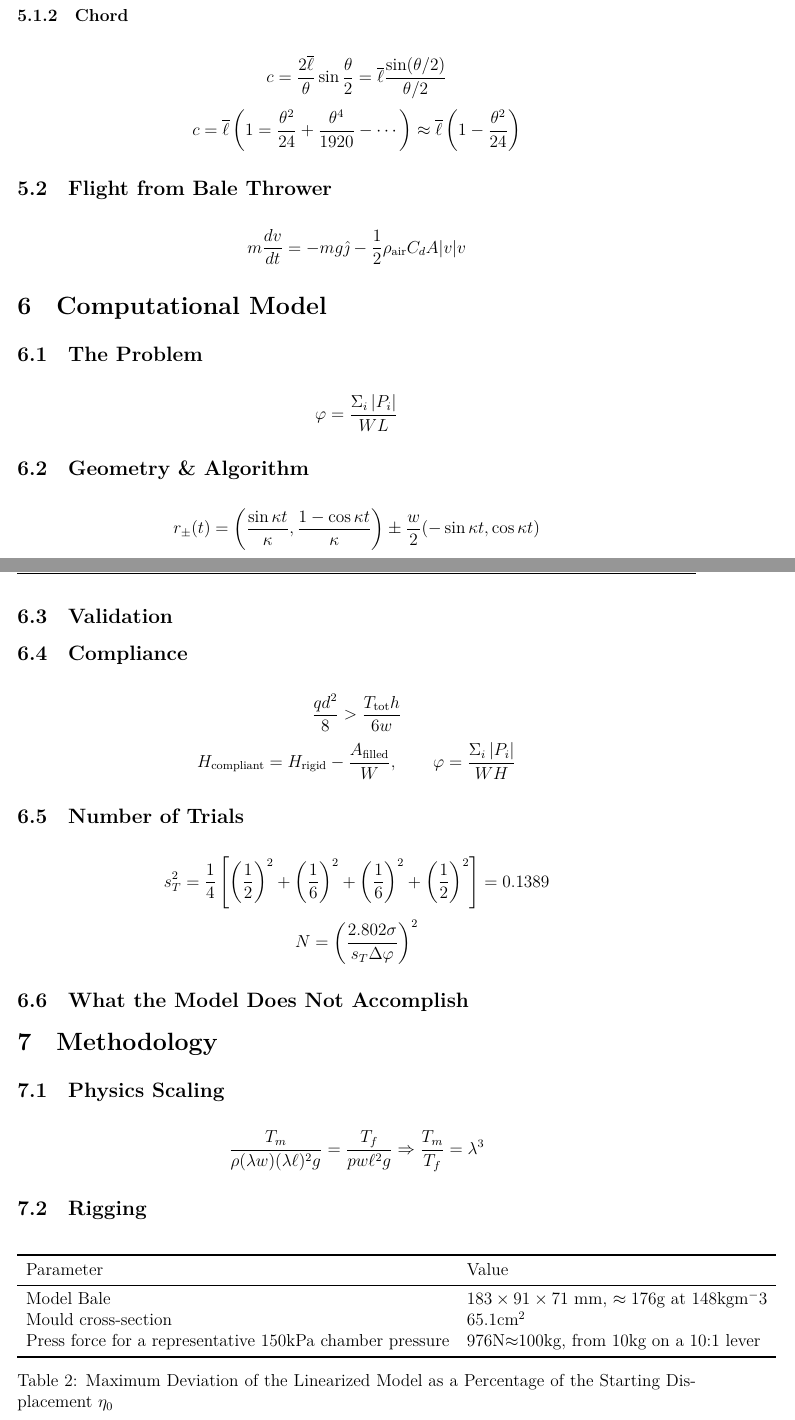
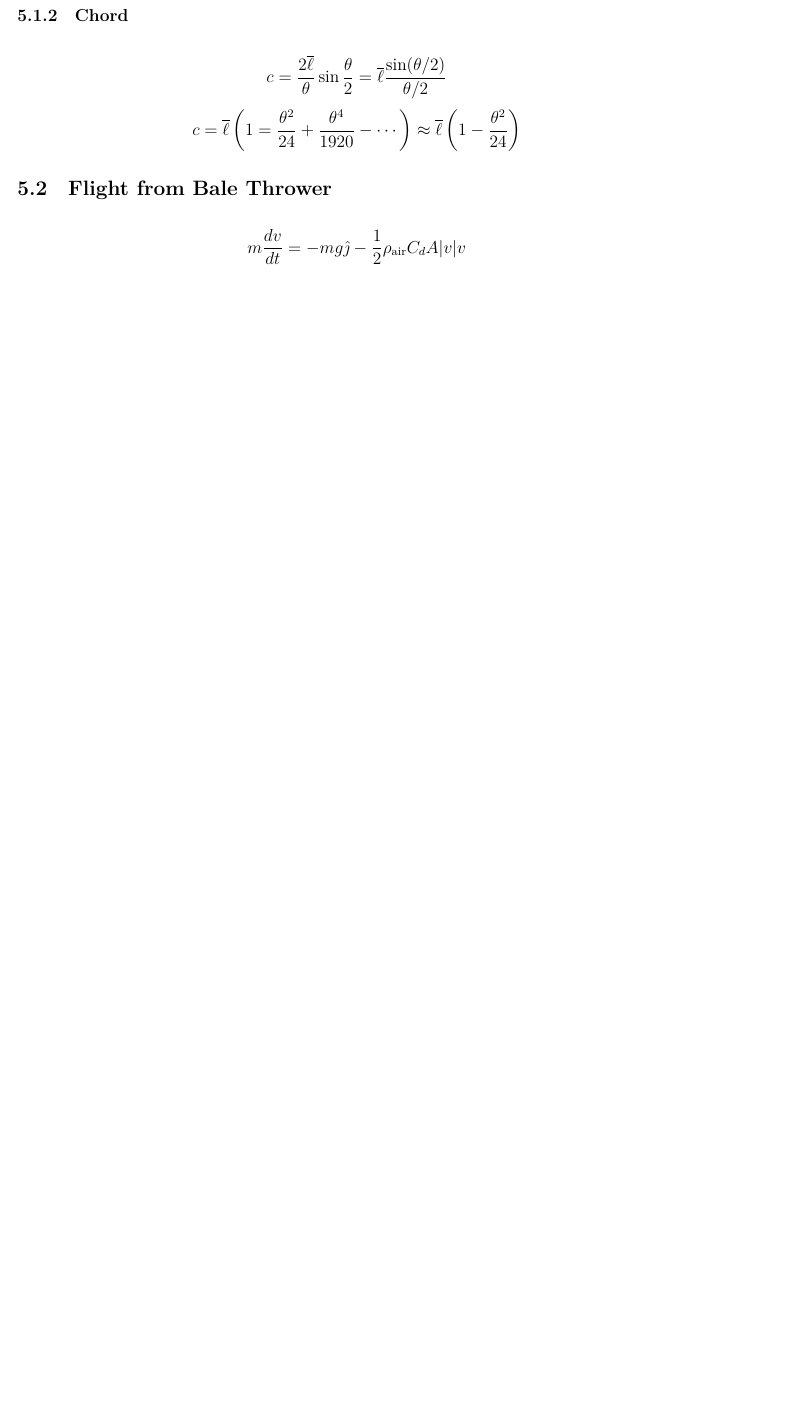
Before and after one commit to Aqawma/math-ia-isak, a LaTeX document (ia_main.tex, which reads computational_model.tex, method.tex): two parts of pages 9 and 10 of 12 before the commit and part of page 8 of 10 after it, the two joined at a grey line, cut so that both start at the same text, the shorter picture padded with empty space. Compiled offline with XeLaTeX.

Commit message:
Auto-commit: changes detected at 2026-11-23 21:39:16

```diff
--- a/computational_model.tex
+++ b/computational_model.tex
@@ -1,29 +1,29 @@
-\section{Computational Model}
-\subsection{The Problem}
-\[
-\varphi=\frac{\Sigma_i\left|P_i\right|}{WL}
-\]
-\subsection{Geometry \& Algorithm}
-\[
-r_{\pm}(t)=\left(\frac{\sin\kappa t}{\kappa}, \frac{1-\cos\kappa t}{\kappa}\right)\pm\frac{w}{2}(-\sin\kappa t,\cos\kappa t)
-\]
-
-\subsection{Validation}
-
-\subsection{Compliance}
-\[
-\frac{qd^2}{8}>\frac{T_{\text{tot}}h}{6w}
-\]
-\[
-H_{\text{compliant}}=H_{\text{rigid}}-\frac{A_{\text{filled}}}{W},\qquad \varphi=\frac{\Sigma_i\left|P_i\right|}{WH}
-\]
-
-\subsection{Number of Trials}
-\[
-s_T^2=\frac{1}{4}\left[\left(\frac{1}{2}\right)^2+\left(\frac{1}{6}\right)^2+\left(\frac{1}{6}\right)^2+\left(\frac{1}{2}\right)^2\right]=0.1389
-\]
-\[
-N=\left(\frac{2.802\sigma}{s_T\Delta\varphi}\right)^2
-\]
-
-\subsection{What the Model Does Not Accomplish}
+%\section{Computational Model}
+%\subsection{The Problem}
+%\[
+%\varphi=\frac{\Sigma_i\left|P_i\right|}{WL}
+%\]
+%\subsection{Geometry \& Algorithm}
+%\[
+%r_{\pm}(t)=\left(\frac{\sin\kappa t}{\kappa}, \frac{1-\cos\kappa t}{\kappa}\right)\pm\frac{w}{2}(-\sin\kappa t,\cos\kappa t)
+%\]
+%
+%\subsection{Validation}
+%
+%\subsection{Compliance}
+%\[
+%\frac{qd^2}{8}>\frac{T_{\text{tot}}h}{6w}
+%\]
+%\[
+%H_{\text{compliant}}=H_{\text{rigid}}-\frac{A_{\text{filled}}}{W},\qquad \varphi=\frac{\Sigma_i\left|P_i\right|}{WH}
+%\]
+%
+%\subsection{Number of Trials}
+%\[
+%s_T^2=\frac{1}{4}\left[\left(\frac{1}{2}\right)^2+\left(\frac{1}{6}\right)^2+\left(\frac{1}{6}\right)^2+\left(\frac{1}{2}\right)^2\right]=0.1389
+%\]
+%\[
+%N=\left(\frac{2.802\sigma}{s_T\Delta\varphi}\right)^2
+%\]
+%
+%\subsection{What the Model Does Not Accomplish}
--- a/method.tex
+++ b/method.tex
@@ -1,21 +0,0 @@
-\section{Methodology}
-\subsection{Physics Scaling}
-\[
-\frac{T_m}{\rho(\lambda w)(\lambda\ell)^2g}=\frac{T_f}{pw\ell^2g}\Rightarrow\frac{T_m}{T_f}=\lambda^3
-\]
-
-\subsection{Rigging}
-\begin{table}
-        \centering
-        \begin{tabular}{ll}
-            \toprule
-            Parameter & Value \\
-            \midrule
-            Model Bale & $183\times 91\times 71$ mm, $\approx 176$g at 148$\text{kg}\text{m}^-3$ \\
-            Mould cross-section & 65.1$\text{cm}^2$ \\
-           	Press force for a representative 150kPa chamber pressure & 976N$\approx$100kg, from 10kg on a 10:1 lever \\
-
-            \bottomrule
-
-        \end{tabular}
-        \caption{Maximum Deviation of the Linearized Model as a Percentage of the Starting Displacement $\eta_0$} %TODO finish rigging table
```
Also changed, not shown: method.tex (37 more changed lines).
